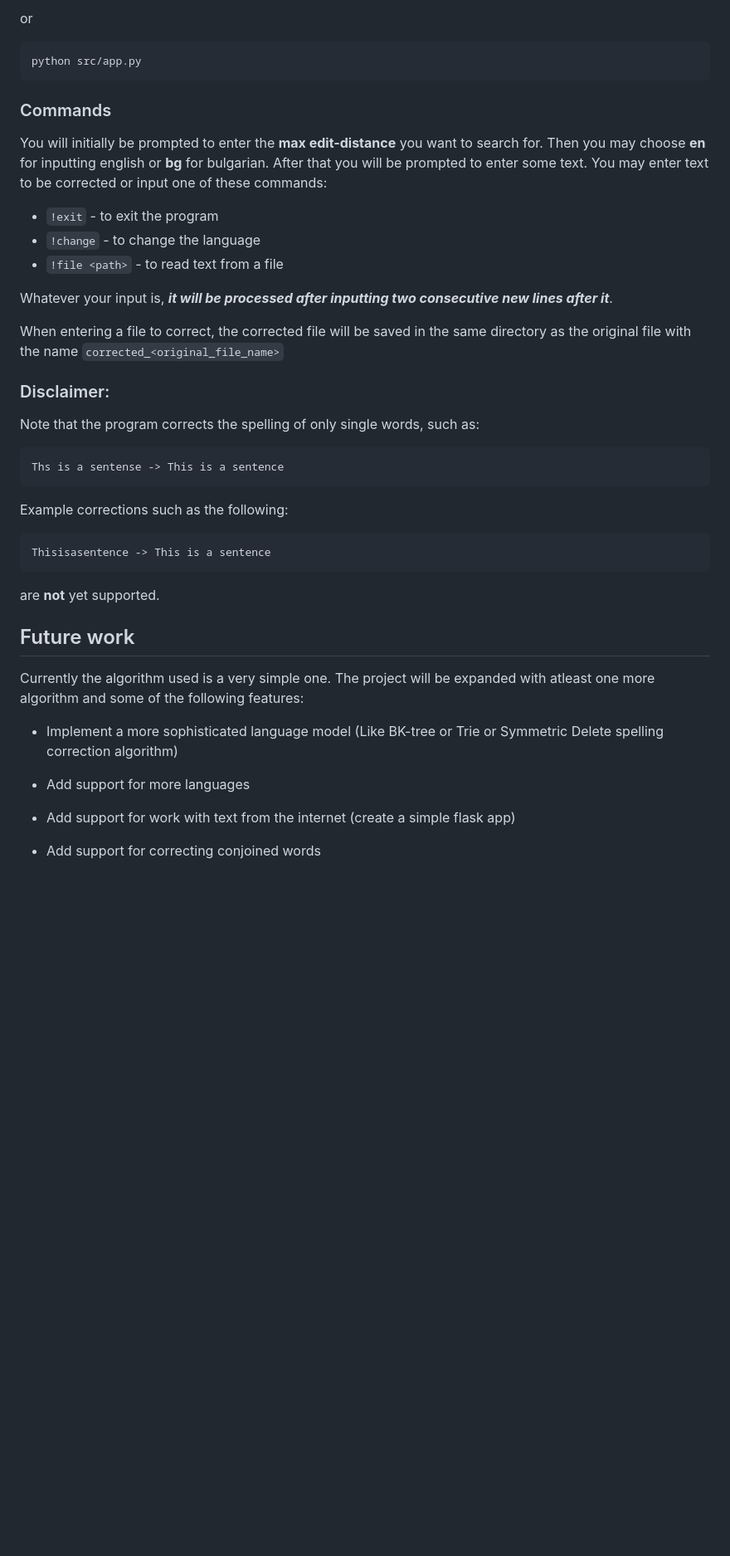
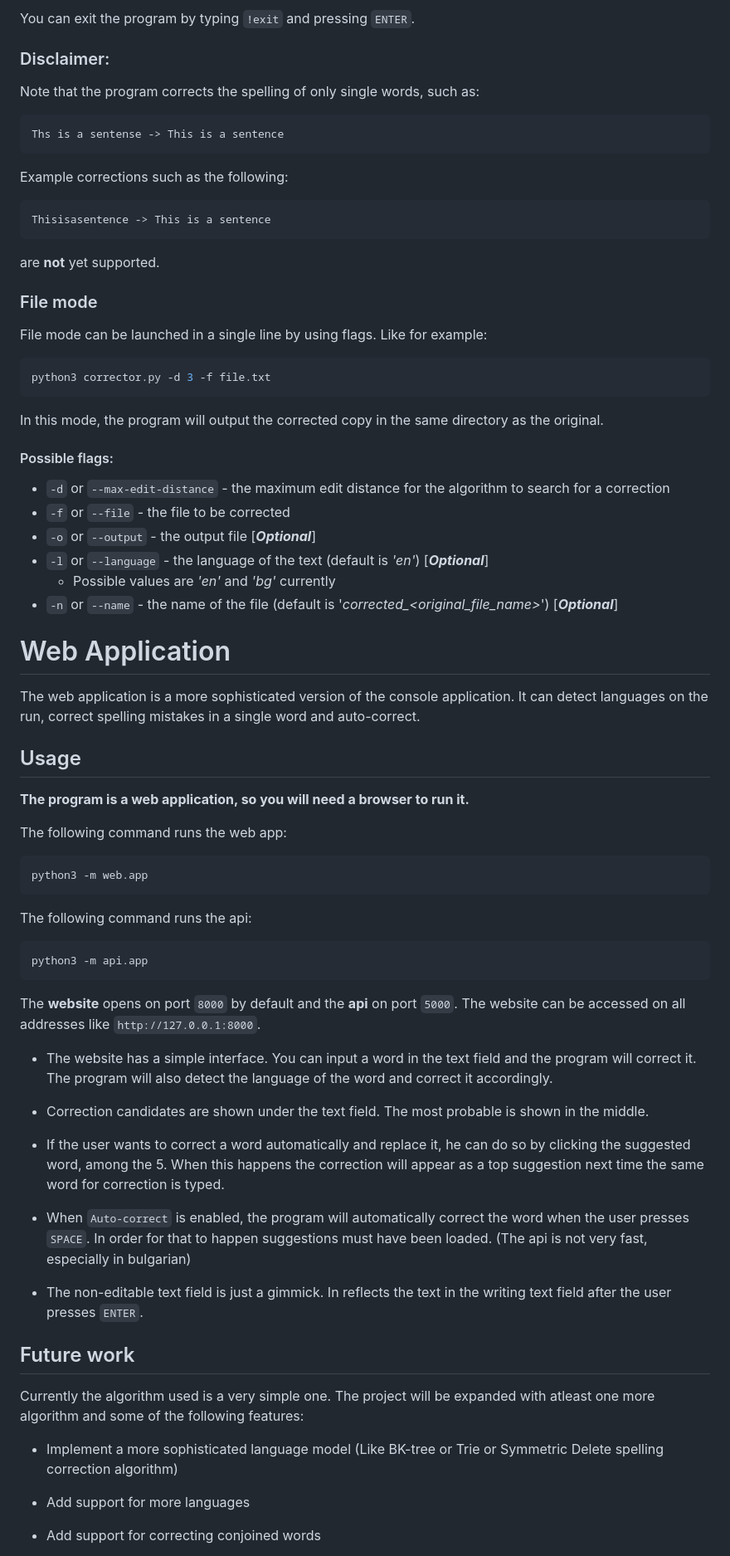
Before and after one commit to Stelllarce/spelling-corrector, a Markdown page: README.md, the part around the change printed below. Shown: that part at 83% size. GitHub-like rendering; blank space fills up the shorter version.

````diff
--- a/README.md
+++ b/README.md
@@ -38,22 +66,6 @@ python3 src/app.py
 ```
 
-or
-
-```bash
-python src/app.py
-```
-
-### Commands
-
-You will initially be prompted to enter the **max edit-distance** you want to search for. Then you may choose **en** for inputting english or **bg** for bulgarian. After that you will be prompted to enter some text. You may enter text to be corrected or input one of these commands:
-
-- `!exit` - to exit the program
-- `!change` - to change the language
-- `!file <path>` - to read text from a file
-
-Whatever your input is, ***it will be processed after inputting two consecutive new lines after it***.
-
-When entering a file to correct, the corrected file will be saved in the same directory as the original file with the name `corrected_<original_file_name>`
+You can exit the program by typing `!exit` and pressing `ENTER`.
 
 ### Disclaimer:
 Note that the program corrects the spelling of only single words, such as:
@@ -66,6 +78,55 @@ Thisisasentence -> This is a sentence
 ```
 are **not** yet supported.
 
+### File mode
+
+File mode can be launched in a single line by using flags. Like for example:
+
+```bash
+python3 corrector.py -d 3 -f file.txt
+```
+
+In this mode, the program will output the corrected copy in the same directory as the original.
+
+#### Possible flags:
+- `-d` or `--max-edit-distance` - the maximum edit distance for the algorithm to search for a correction
+- `-f` or `--file` - the file to be corrected
+- `-o` or `--output` - the output file [***Optional***]
+- `-l` or `--language` - the language of the text (default is *'en'*) [***Optional***]
+    - Possible values are *'en'* and *'bg'* currently
+- `-n` or `--name` - the name of the file (default is '*corrected_<original_file_name>*') [***Optional***]
+
+# Web Application
+
+The web application is a more sophisticated version of the console application. It can detect languages on the run, correct spelling mistakes in a single word and auto-correct.
+
+## Usage
+**The program is a web application, so you will need a browser to run it.**
+
+The following command runs the web app:
+
+```bash
+python3 -m web.app
+```
+
+The following command runs the api:
+
+```bash
+python3 -m api.app
+```
+
+The **website** opens on port `8000` by default and the **api** on port `5000`. The website can be accessed on all addresses like `http://127.0.0.1:8000`.
+
+- The website has a simple interface. You can input a word in the text field and the program will correct it. The program will also detect the language of the word and correct it accordingly.
+
+- Correction candidates are shown under the text field. The most probable is shown in the middle.
+
+- If the user wants to correct a word automatically and replace it, he can do so by clicking the suggested word, among the 5. When this happens the correction will appear as a top suggestion next time the same word for correction is typed.
+
+- When `Auto-correct` is enabled, the program will automatically correct the word when the user presses `SPACE`. In order for that to happen suggestions must have been loaded. (The api is not very fast, especially in bulgarian)
+
+- The non-editable text field is just a gimmick. In reflects the text in the writing text field after the user presses `ENTER`.
+
 ## Future work
 
 Currently the algorithm used is a very simple one. The project will be expanded with atleast one more algorithm and some of the following features:
@@ -74,7 +135,5 @@ Currently the algorithm used is a very simple one. The project will be expanded
 
 - Add support for more languages
 
-- Add support for work with text from the internet (create a simple flask app)
-
 - Add support for correcting conjoined words
 
````
Also changed, not shown: other parts of README.md (+56 -52 lines).
